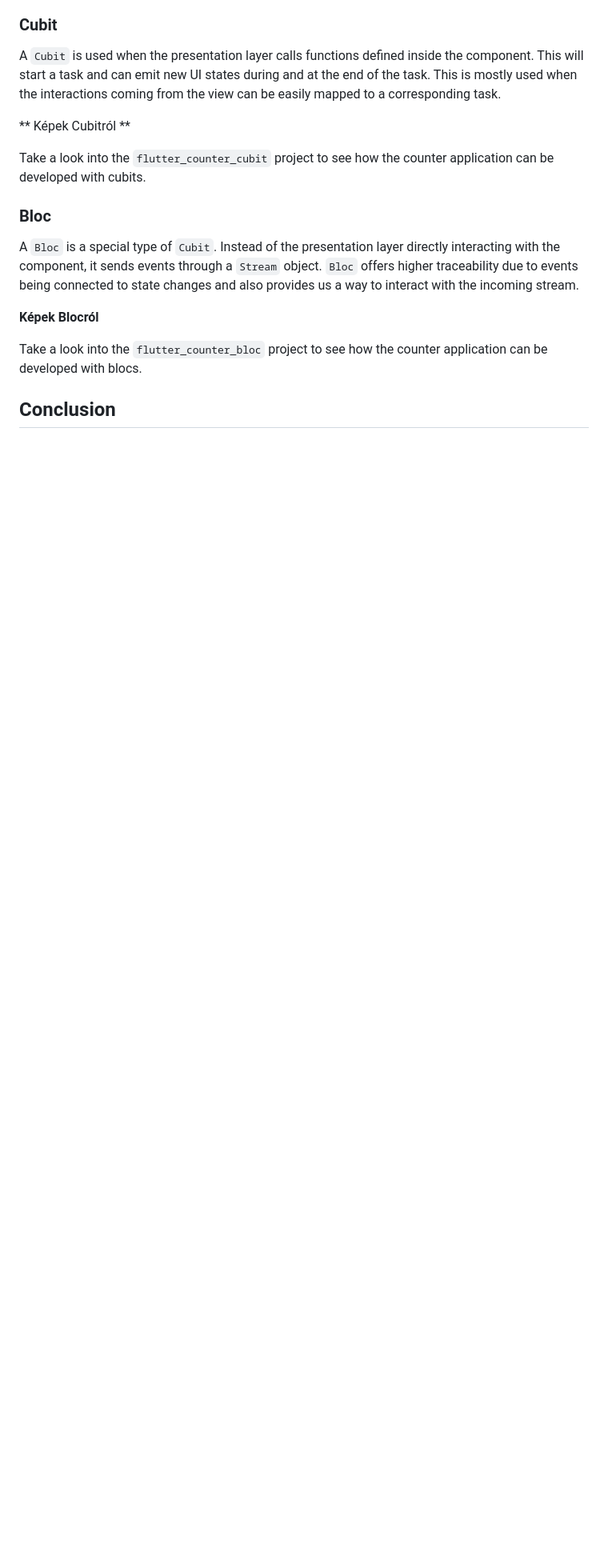
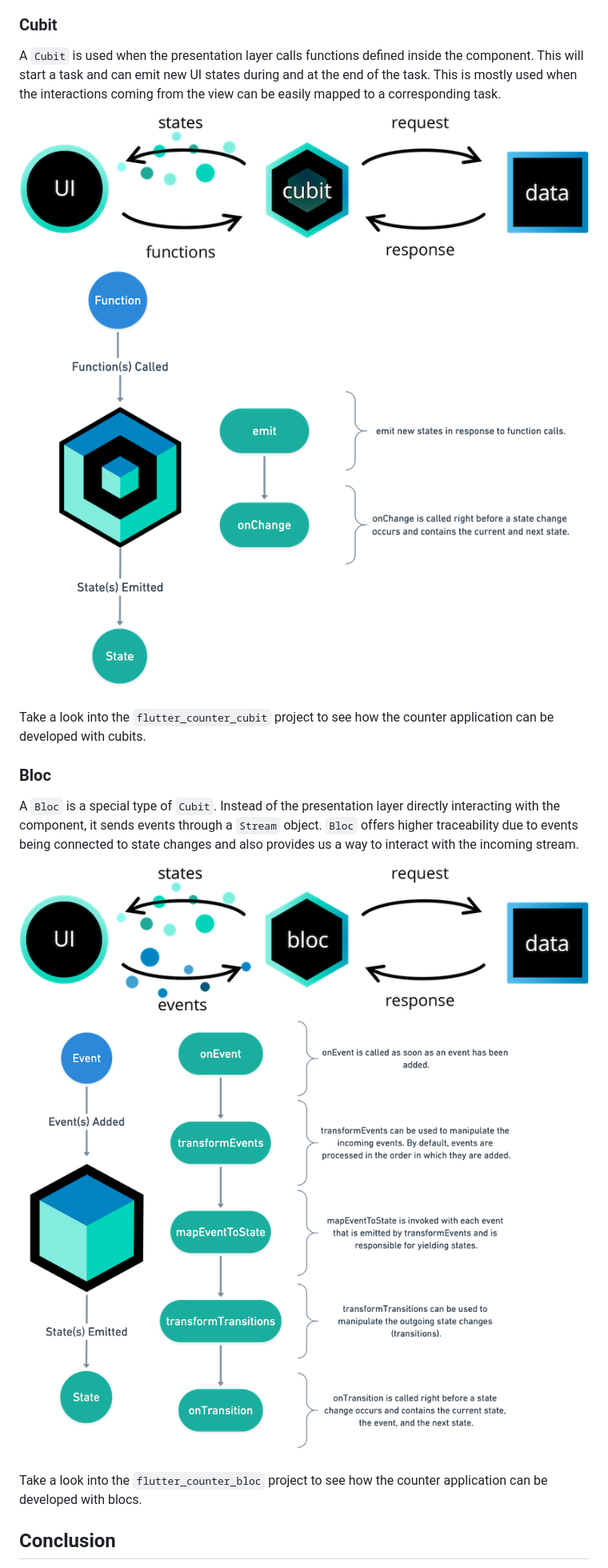
Before and after one commit to bmeaut/VIAUAV45, a Markdown page: material/04.md, the part around the change printed below. Shown: that part at 80% size. Drawn GitHub-style; pictures changed too: material/images/04_bloc_functions.png (added), material/images/04_bloc_overview.png (added), material/images/04_cubit_functions.png (added); blank space fills up the shorter version.

Commit message:
Added images

```diff
--- a/material/04.md
+++ b/material/04.md
@@ -276,7 +276,8 @@ Depending on how the presentation layer communicates with the business layer, we
 
 A `Cubit` is used when the presentation layer calls functions defined inside the component. This will start a task and can emit new UI states during and at the end of the task. This is mostly used when the interactions coming from the view can be easily mapped to a corresponding task.
 
-** Képek Cubitról **
+![Cubit overview](images/04_cubit_overview.png)
+![Cubit function calls](images/04_cubit_functions.png)
 
 Take a look into the `flutter_counter_cubit` project to see how the counter application can be developed with cubits.
 
@@ -284,7 +285,8 @@ Take a look into the `flutter_counter_cubit` project to see how the counter appl
 
 A `Bloc` is a special type of `Cubit`. Instead of the presentation layer directly interacting with the component, it sends events through a `Stream` object. `Bloc` offers higher traceability due to events being connected to state changes and also provides us a way to interact with the incoming stream.
 
-**Képek Blocról**
+![Cubit overview](images/04_bloc_overview.png)
+![Cubit function calls](images/04_bloc_functions.png)
 
 Take a look into the `flutter_counter_bloc` project to see how the counter application can be developed with blocs.
 
```
Also changed, not shown: other parts of material/04.md (+1 -1 lines), material/images/04_dart_event_loop.png (added).
